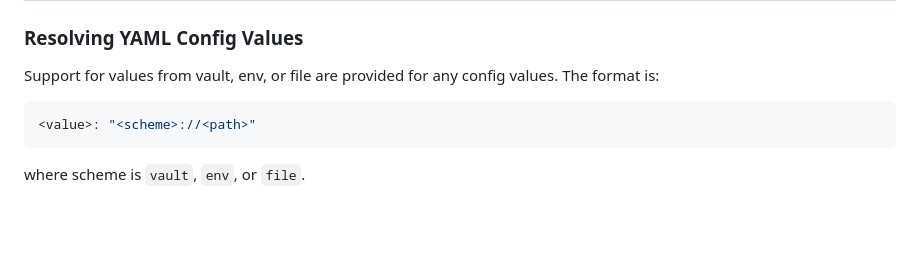
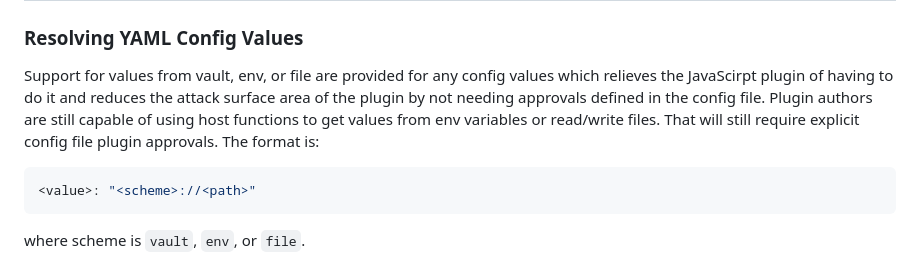
Before and after one commit to davidcrumpton/mcp-host-engine, a Markdown page: README.md, the part around the change. Rendered like a GitHub page; blank space fills up the shorter version.

Commit message:
docs: clarify plugin security benefits for YAML config resolution in README

````diff
--- a/README.md
+++ b/README.md
@@ -63,7 +63,7 @@ This section details the available settings for the MCP Host Engine. These value
 
 ### Resolving YAML Config Values
 
-Support for values from vault, env, or file are provided for any config values.  The format is:
+Support for values from vault, env, or file are provided for any config values which relieves the JavaScirpt plugin of having to do it and reduces the attack surface area of the plugin by not needing approvals defined in the config file.  Plugin authors are still capable of using host functions to get values from env variables or read/write files.  That will still require explicit config file plugin approvals.  The format is:
 
 ```yaml
 <value>: "<scheme>://<path>"
````
